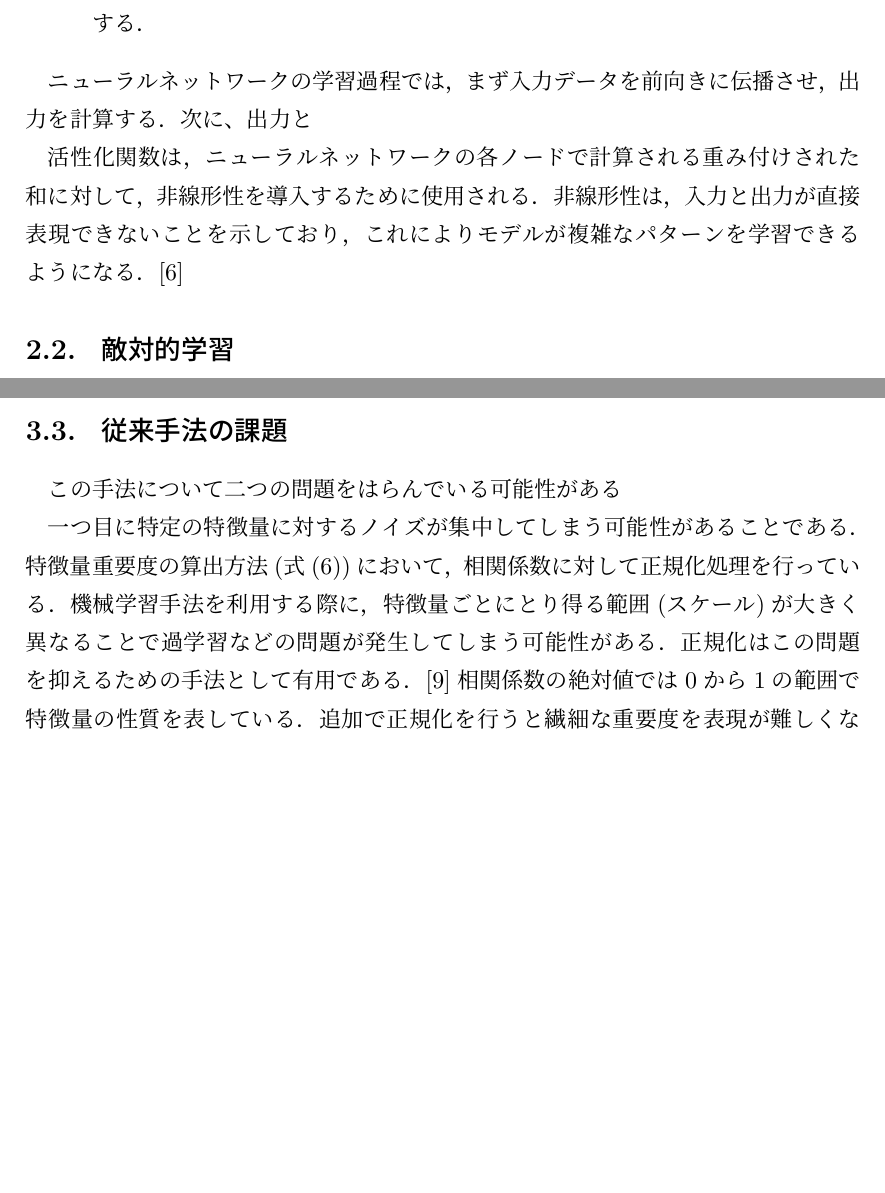
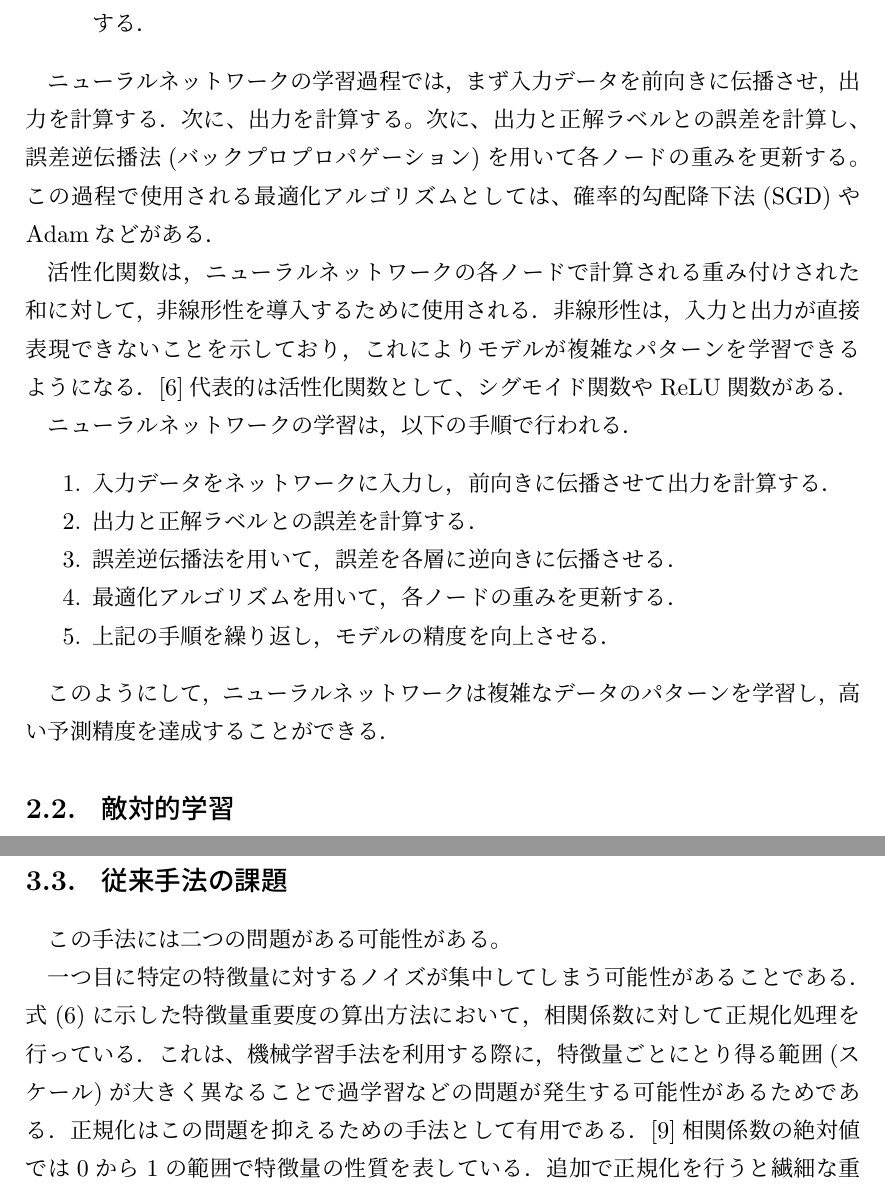
Before and after one commit to ShotaArima/Gradient-TeX-projects, a LaTeX thesis (thesis.tex, which reads contents/02_preparation.tex, contents/03_default_method.tex): two parts of pages 7 and 15 of 39 before the commit and two parts of pages 7 and 16 of 40 after it, joined at a grey line, cut so that both start at the same text, the shorter picture padded with empty space. Compiled offline with upLaTeX and dvipdfmx.

Commit message:
complete ~chap3

```diff
--- a/contents/02_preparation.tex
+++ b/contents/02_preparation.tex
@@ -17,9 +17,20 @@
     \item 出力層: 赤色のノードの部分であり，モデルの最終的な予測を生成する層である．分類問題では，各ノードはクラスを表し，回帰問題では連続値を出力する．
 \end{itemize}
 
-ニューラルネットワークの学習過程では，まず入力データを前向きに伝播させ，出力を計算する．次に、出力と
+ニューラルネットワークの学習過程では，まず入力データを前向きに伝播させ，出力を計算する．次に、出力を計算する。次に、出力と正解ラベルとの誤差を計算し、誤差逆伝播法(バックプロプロパゲーション)を用いて各ノードの重みを更新する。この過程で使用される最適化アルゴリズムとしては、確率的勾配降下法(SGD)やAdamなどがある．
 
-活性化関数は，ニューラルネットワークの各ノードで計算される重み付けされた和に対して，非線形性を導入するために使用される．非線形性は，入力と出力が直接表現できないことを示しており，これによりモデルが複雑なパターンを学習できるようになる．\cite{kikagaku-NN}
+活性化関数は，ニューラルネットワークの各ノードで計算される重み付けされた和に対して，非線形性を導入するために使用される．非線形性は，入力と出力が直接表現できないことを示しており，これによりモデルが複雑なパターンを学習できるようになる．\cite{kikagaku-NN}代表的は活性化関数として、シグモイド関数やReLU関数がある．
+
+ニューラルネットワークの学習は，以下の手順で行われる．
+\begin{enumerate}
+    \item 入力データをネットワークに入力し，前向きに伝播させて出力を計算する．
+    \item 出力と正解ラベルとの誤差を計算する．
+    \item 誤差逆伝播法を用いて，誤差を各層に逆向きに伝播させる．
+    \item 最適化アルゴリズムを用いて，各ノードの重みを更新する．
+    \item 上記の手順を繰り返し，モデルの精度を向上させる．
+\end{enumerate}
+
+このようにして，ニューラルネットワークは複雑なデータのパターンを学習し，高い予測精度を達成することができる．
 
 \subsection{敵対的学習}
 \subsubsection{敵対的学習の概要}
--- a/contents/03_default_method.tex
+++ b/contents/03_default_method.tex
@@ -66,8 +66,8 @@ $|\rho_{\bm{X_i},Y}|$ は $i$ 番目の特徴量 $\bm{X_i}$ と目的変数 $\bm
 
 \subsection{従来手法の課題}
 
-この手法について二つの問題をはらんでいる可能性がある
+この手法には二つの問題がある可能性がある。
 
-一つ目に特定の特徴量に対するノイズが集中してしまう可能性があることである．特徴量重要度の算出方法(式(6))において，相関係数に対して正規化処理を行っている．機械学習手法を利用する際に，特徴量ごとにとり得る範囲(スケール)が大きく異なることで過学習などの問題が発生してしまう可能性がある．正規化はこの問題を抑えるための手法として有用である．\cite{LawOfAwesomeDataScientist}相関係数の絶対値では0から1の範囲で特徴量の性質を表している．追加で正規化を行うと繊細な重要度を表現が難しくなる．特に重要度が極端に大きい特徴量に対してノイズを大きく避けるため，次に重要な特徴量へのノイズ集中してしまっている可能性をはらんでいる．よって元データの特徴を捉えた特徴量重要度の算出が重要になっている．
+一つ目に特定の特徴量に対するノイズが集中してしまう可能性があることである．式(6)に示した特徴量重要度の算出方法において，相関係数に対して正規化処理を行っている．これは、機械学習手法を利用する際に，特徴量ごとにとり得る範囲(スケール)が大きく異なることで過学習などの問題が発生する可能性があるためである．正規化はこの問題を抑えるための手法として有用である．\cite{LawOfAwesomeDataScientist}相関係数の絶対値では0から1の範囲で特徴量の性質を表している．追加で正規化を行うと繊細な重要度を表現が難しくなる．特に重要度が極端に大きい特徴量に対してノイズを大きく避けるため，次に重要な特徴量へのノイズ集中してしまっている可能性をはらんでいる．よって元データの特徴を捉えた特徴量重要度の算出が重要になっている．
 
 二つ目に，敵対的サンプルの出力が連続値であることが挙げられる．離散値を持つ特徴量に対して連続値を取ることで，現実的でない値をとってしまっている．このため，連続値の敵対的サンプルを離散値に変換する必要がある．
```
Also changed, not shown: contents/02_preparation.tex (2 more changed lines), contents/03_default_method.tex (6 more changed lines).
